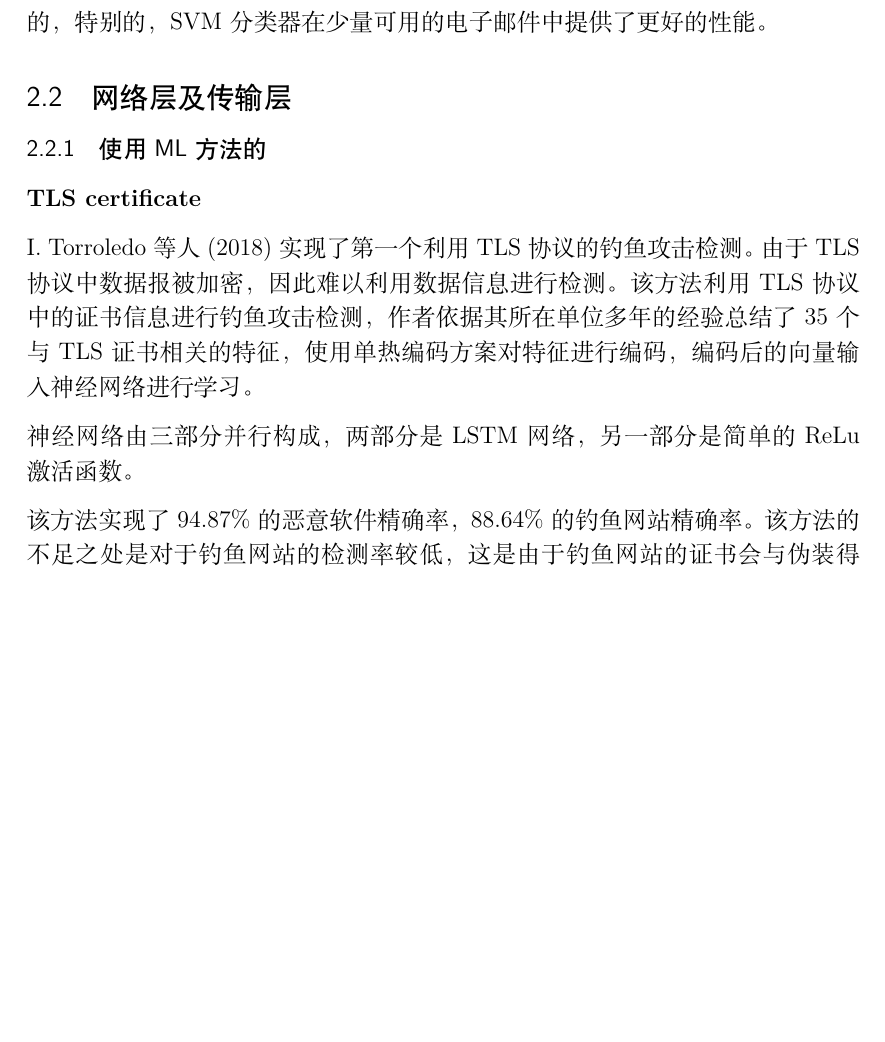
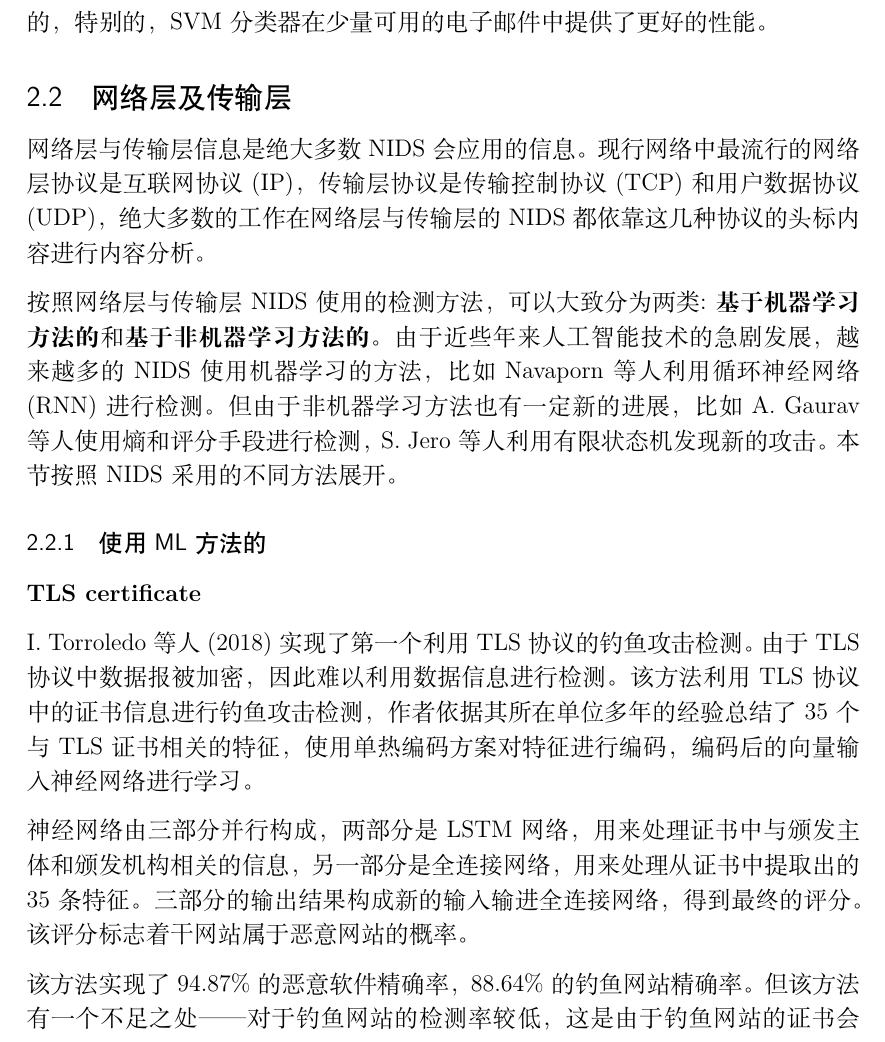
Before and after one commit to ljw-wakeup/Network-Security-Protocol-project, a LaTeX document (草稿/all.tex): part of page 5 of 13 before the commit and part of page 5 of 14 after it, cut so that both start at the same text, the shorter picture padded with empty space. Compiled offline with XeLaTeX.

Commit message:
added TCP/IP layer introducion

```diff
--- a/草稿/all.tex
+++ b/草稿/all.tex
@@ -149,6 +149,10 @@ Hugo（2018）提出了一种基于发送者的邮件结构和设置信息，使
 \subsection{网络层及传输层}
 \label{ip}
 
+网络层与传输层信息是绝大多数NIDS会应用的信息。现行网络中最流行的网络层协议是互联网协议(IP)，传输层协议是传输控制协议(TCP)和用户数据协议(UDP)，绝大多数的工作在网络层与传输层的NIDS都依靠这几种协议的头标内容进行内容分析。
+
+按照网络层与传输层NIDS使用的检测方法，可以大致分为两类:\textbf{基于机器学习方法的}和\textbf{基于非机器学习方法的}。由于近些年来人工智能技术的急剧发展，越来越多的NIDS使用机器学习的方法，比如Navaporn等人利用循环神经网络(RNN)进行检测。但由于非机器学习方法也有一定新的进展，比如A. Gaurav等人使用熵和评分手段进行检测，S. Jero等人利用有限状态机发现新的攻击。本节按照NIDS采用的不同方法展开。
+
 \subsubsection{使用ML方法的}
 \label{ml}
 
@@ -156,9 +160,9 @@ Hugo（2018）提出了一种基于发送者的邮件结构和设置信息，使
 
 I. Torroledo等人(2018)实现了第一个利用TLS协议的钓鱼攻击检测。由于TLS协议中数据报被加密，因此难以利用数据信息进行检测。该方法利用TLS协议中的证书信息进行钓鱼攻击检测，作者依据其所在单位多年的经验总结了35个与TLS证书相关的特征，使用单热编码方案对特征进行编码，编码后的向量输入神经网络进行学习。
 
-神经网络由三部分并行构成，两部分是LSTM网络，另一部分是简单的ReLu激活函数。
+神经网络由三部分并行构成，两部分是LSTM网络，用来处理证书中与颁发主体和颁发机构相关的信息，另一部分是全连接网络，用来处理从证书中提取出的35条特征。三部分的输出结果构成新的输入输进全连接网络，得到最终的评分。该评分标志着干网站属于恶意网站的概率。
 
-该方法实现了94.87\%的恶意软件精确率，88.64\%的钓鱼网站精确率。该方法的不足之处是对于钓鱼网站的检测率较低，这是由于钓鱼网站的证书会与伪装得真实的证书十分相近。
+该方法实现了94.87\%的恶意软件精确率，88.64\%的钓鱼网站精确率。但该方法有一个不足之处——对于钓鱼网站的检测率较低，这是由于钓鱼网站的证书会与伪装得真实的证书十分相近。
 
 \textbf{只使用了报头}
 
```
